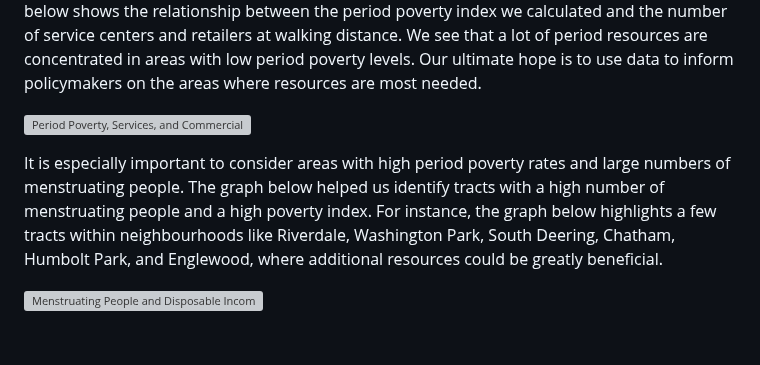
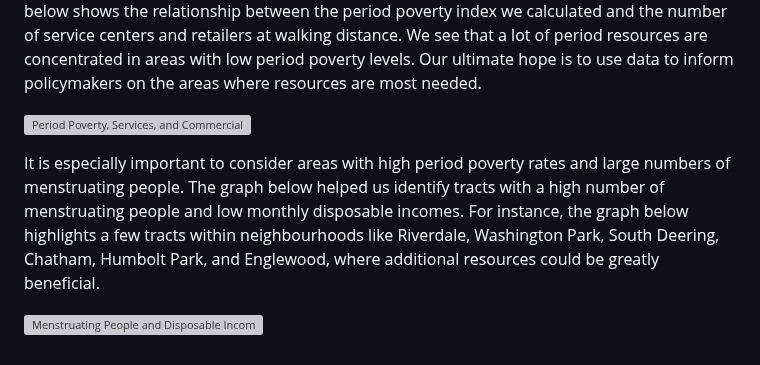
Before and after one commit to uchicago-2023-capp30122/30122-project-maroon-justice-index, a Markdown page: README.md, the part around the change. Rendered like a GitHub page; grey boxes are pictures that could not be loaded.

Commit message:
editing read me text
text edits

```diff
--- a/README.md
+++ b/README.md
@@ -41,6 +41,6 @@ In the process of working on creating our period poverty index and community res
 ![Period Poverty, Services, and Commercial Retailers](https://github.com/uchicago-capp122-spring23/30122-project-maroon-justice-index/blob/main/ppindex/assets/community_centers_index.png)
 
 
-It is especially important to consider areas with high period poverty rates and large numbers of menstruating people. The graph below helped us identify tracts with a high number of menstruating people and a high poverty index. For instance, the graph below highlights a few tracts within neighbourhoods like Riverdale, Washington Park, South Deering, Chatham, Humbolt Park, and Englewood, where additional resources could be greatly  beneficial.
+It is especially important to consider areas with high period poverty rates and large numbers of menstruating people. The graph below helped us identify tracts with a high number of menstruating people and low monthly disposable incomes. For instance, the graph below highlights a few tracts within neighbourhoods like Riverdale, Washington Park, South Deering, Chatham, Humbolt Park, and Englewood, where additional resources could be greatly  beneficial.
 
 ![Menstruating People and Disposable Income](https://github.com/uchicago-capp122-spring23/30122-project-maroon-justice-index/blob/main/ppindex/assets/income_pop.png)
```
